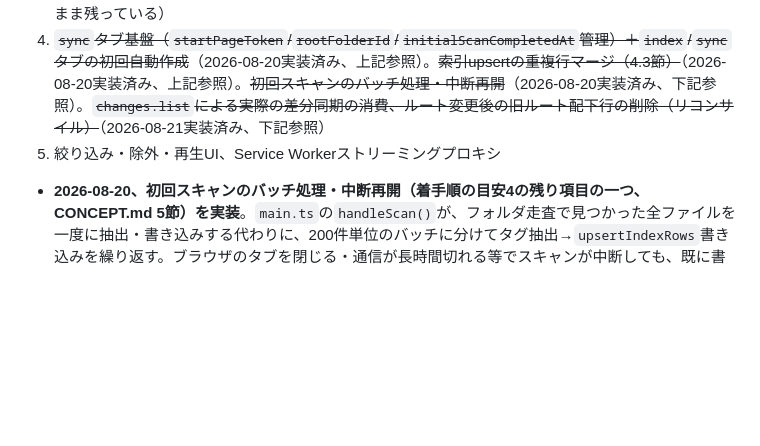
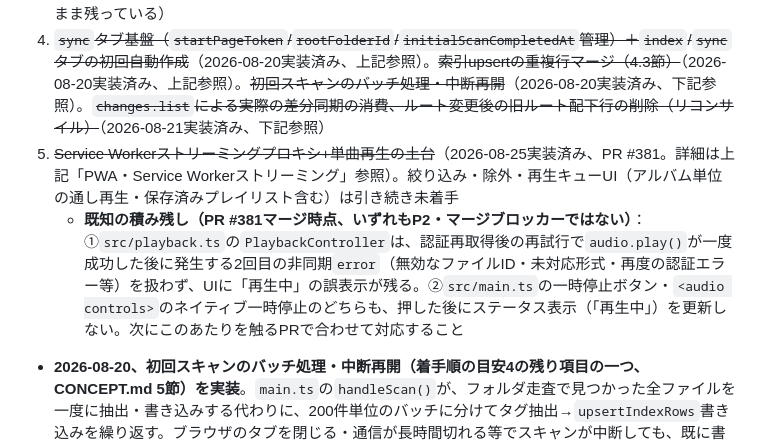
Before and after one commit to kumacha666/apps, a Markdown page: dusty-jukebox/CLAUDE.md, the part around the change. Rendered like a GitHub page; blank space fills up the shorter version.

Commit message:
docs(dusty-jukebox): PR #381の積み残し(P2×2)をCLAUDE.mdに記録 (#384)
Claude-Session: https://claude.ai/code/session_01TdekqVM5YADnZCuhvFmUwP

Co-authored-by: Claude <noreply@anthropic.com>

```diff
--- a/dusty-jukebox/CLAUDE.md
+++ b/dusty-jukebox/CLAUDE.md
@@ -103,7 +103,8 @@
 2. ~~Sheets APIでの索引upsert最小基盤（スキーマ定義＋fileId起点upsert）~~（2026-08-20実装済み、上記参照。`sync`タブ管理・重複行マージは未実装のまま残っている）
 3. ~~`rangeTokenizer.ts`用の実Drive `fetchRange`実装、`main.ts`のスキャンUIと`sheets.ts`の結線~~（2026-08-20実装済み、上記参照。「1回で最後まで処理する」素朴な実装であり、次の4は未着手のまま残っている）
 4. ~~`sync`タブ基盤（`startPageToken`/`rootFolderId`/`initialScanCompletedAt`管理）＋`index`/`sync`タブの初回自動作成~~（2026-08-20実装済み、上記参照）。~~索引upsertの重複行マージ（4.3節）~~（2026-08-20実装済み、上記参照）。~~初回スキャンのバッチ処理・中断再開~~（2026-08-20実装済み、下記参照）。~~`changes.list`による実際の差分同期の消費、ルート変更後の旧ルート配下行の削除（リコンサイル）~~（2026-08-21実装済み、下記参照）
-5. 絞り込み・除外・再生UI、Service Workerストリーミングプロキシ
+5. ~~Service Workerストリーミングプロキシ+単曲再生の土台~~（2026-08-25実装済み、PR #381。詳細は上記「PWA・Service Workerストリーミング」参照）。絞り込み・除外・再生キューUI（アルバム単位の通し再生・保存済みプレイリスト含む）は引き続き未着手
+   - **既知の積み残し（PR #381マージ時点、いずれもP2・マージブロッカーではない）**：①`src/playback.ts`の`PlaybackController`は、認証再取得後の再試行で`audio.play()`が一度成功した後に発生する2回目の非同期`error`（無効なファイルID・未対応形式・再度の認証エラー等）を扱わず、UIに「再生中」の誤表示が残る。②`src/main.ts`の一時停止ボタン・`<audio controls>`のネイティブ一時停止のどちらも、押した後にステータス表示（「再生中」）を更新しない。次にこのあたりを触るPRで合わせて対応すること
 
 - **2026-08-20、初回スキャンのバッチ処理・中断再開（着手順の目安4の残り項目の一つ、CONCEPT.md 5節）を実装**。`main.ts`の`handleScan()`が、フォルダ走査で見つかった全ファイルを一度に抽出・書き込みする代わりに、200件単位のバッチに分けてタグ抽出→`upsertIndexRows`書き込みを繰り返す。ブラウザのタブを閉じる・通信が長時間切れる等でスキャンが中断しても、既に書き込み済みのバッチはスプレッドシート側に残る
   - **中断・再開のウォーターマークは`sync`タブの新しいキー`scanRunStartedAt`**（`src/sync.ts`）：`prepareSyncForScan()`が、ルート変更時または新規実行時は現在時刻を新規に書き込み、**前回の実行が完走せず中断していた場合（既に値が設定されている場合）はその値をそのまま再利用する**。スキャン開始時、`main.ts`はindexタブの各行の`lastScannedAt`を読み、`scanRunStartedAt`以降に走査済みの行（＝今回の実行の以前のバッチ、または中断前のセッションで既に処理済み）をスキップ対象として除外してから残りをバッチ処理する。全バッチが完走した時点で`clearScanRunStartedAt()`を呼びウォーターマークをクリアし、次回のスキャンクリックを新しい実行として扱う
```
